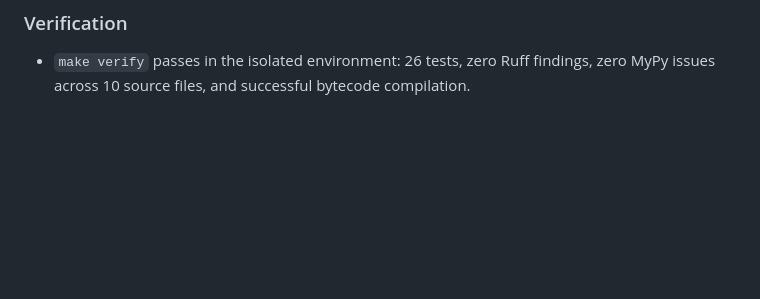
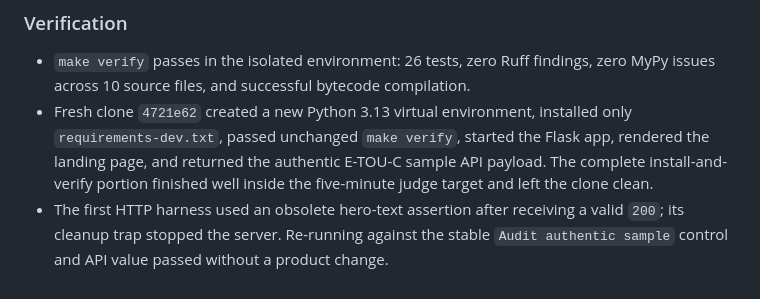
Before and after one commit to 3clyp50/WattProof, a Markdown page: CODEX_LOG.md, the part around the change. Drawn GitHub-style; blank space fills up the shorter version.

Commit message:
Prove the clean-clone release path
Record a fresh virtual-environment install, full verification, server startup, landing-page smoke, and authentic sample API proof against the committed repository.

```diff
--- a/CODEX_LOG.md
+++ b/CODEX_LOG.md
@@ -145,3 +145,5 @@ Set an explicit completion goal, follow through efficiently and thoroughly, pref
 ### Verification
 
 - `make verify` passes in the isolated environment: 26 tests, zero Ruff findings, zero MyPy issues across 10 source files, and successful bytecode compilation.
+- Fresh clone `4721e62` created a new Python 3.13 virtual environment, installed only `requirements-dev.txt`, passed unchanged `make verify`, started the Flask app, rendered the landing page, and returned the authentic E-TOU-C sample API payload. The complete install-and-verify portion finished well inside the five-minute judge target and left the clone clean.
+- The first HTTP harness used an obsolete hero-text assertion after receiving a valid `200`; its cleanup trap stopped the server. Re-running against the stable `Audit authentic sample` control and API value passed without a product change.
```
Also changed, not shown: TODO.md (+3 -3 lines).
